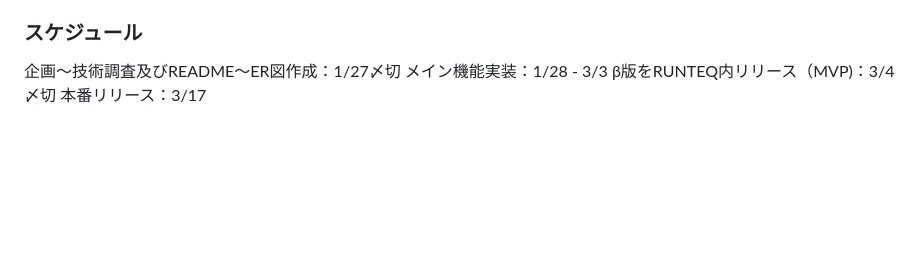
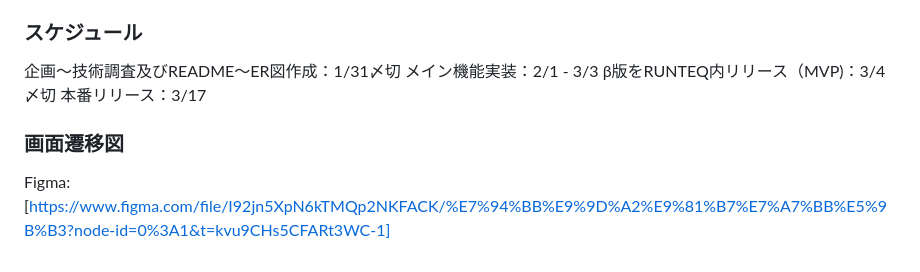
Before and after one commit to itomiki35/angrycard_generator, a Markdown page: README.md, the part around the change. Drawn GitHub-style; blank space fills up the shorter version.

Commit message:
Add:画面遷移図の作成

```diff
--- a/README.md
+++ b/README.md
@@ -64,7 +64,10 @@
 ストレス解消方法の一つの手段として使ってもらい、少しでもストレス解消の手助けになれば嬉しい。
 
 ### スケジュール
-企画〜技術調査及びREADME〜ER図作成：1/27〆切</br>
-メイン機能実装：1/28 - 3/3</br>
+企画〜技術調査及びREADME〜ER図作成：1/31〆切</br>
+メイン機能実装：2/1 - 3/3</br>
 β版をRUNTEQ内リリース（MVP)：3/4〆切</br>
 本番リリース：3/17
+
+### 画面遷移図
+Figma:[https://www.figma.com/file/I92jn5XpN6kTMQp2NKFACK/%E7%94%BB%E9%9D%A2%E9%81%B7%E7%A7%BB%E5%9B%B3?node-id=0%3A1&t=kvu9CHs5CFARt3WC-1]
```
